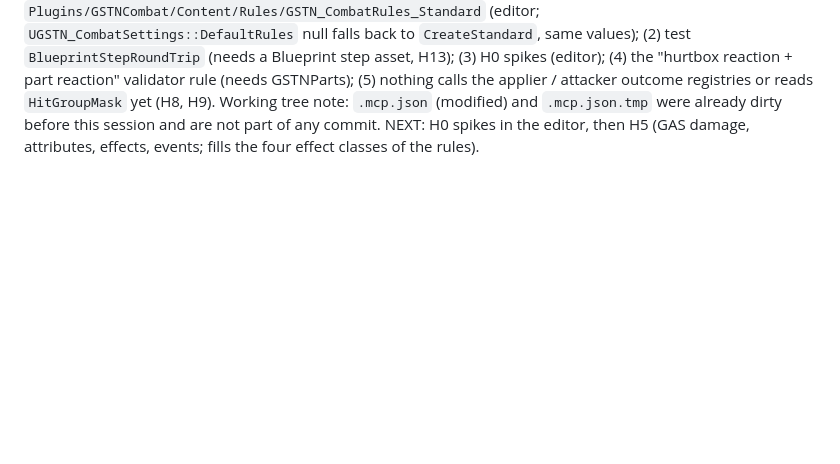
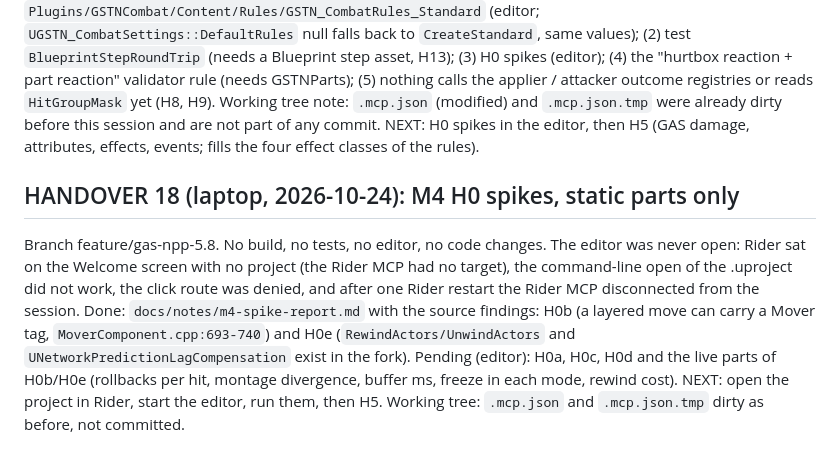
Before and after one commit to xJusteen47/GASP_GiustinoTest_5.8, a Markdown page: docs/notes/takeover-state.md, the part around the change. Rendered like a GitHub page; blank space fills up the shorter version.

```diff
--- a/docs/notes/takeover-state.md
+++ b/docs/notes/takeover-state.md
@@ -334,3 +334,10 @@ Deviations to know: a separate `HitPipeline` list on the rules (the activation `
 Pending: (1) asset `Plugins/GSTNCombat/Content/Rules/GSTN_CombatRules_Standard` (editor; `UGSTN_CombatSettings::DefaultRules` null falls back to `CreateStandard`, same values); (2) test `BlueprintStepRoundTrip` (needs a Blueprint step asset, H13); (3) H0 spikes (editor); (4) the "hurtbox reaction + part reaction" validator rule (needs GSTNParts); (5) nothing calls the applier / attacker outcome registries or reads `HitGroupMask` yet (H8, H9).
 Working tree note: `.mcp.json` (modified) and `.mcp.json.tmp` were already dirty before this session and are not part of any commit.
 NEXT: H0 spikes in the editor, then H5 (GAS damage, attributes, effects, events; fills the four effect classes of the rules).
+
+## HANDOVER 18 (laptop, 2026-10-24): M4 H0 spikes, static parts only
+
+Branch feature/gas-npp-5.8. No build, no tests, no editor, no code changes. The editor was never open: Rider sat on the Welcome screen with no project (the Rider MCP had no target), the command-line open of the .uproject did not work, the click route was denied, and after one Rider restart the Rider MCP disconnected from the session.
+Done: `docs/notes/m4-spike-report.md` with the source findings: H0b (a layered move can carry a Mover tag, `MoverComponent.cpp:693-740`) and H0e (`RewindActors/UnwindActors` and `UNetworkPredictionLagCompensation` exist in the fork).
+Pending (editor): H0a, H0c, H0d and the live parts of H0b/H0e (rollbacks per hit, montage divergence, buffer ms, freeze in each mode, rewind cost). NEXT: open the project in Rider, start the editor, run them, then H5.
+Working tree: `.mcp.json` and `.mcp.json.tmp` dirty as before, not committed.
```
Also changed, not shown: docs/notes/m4-spike-report.md (added, +72 -0 lines).
